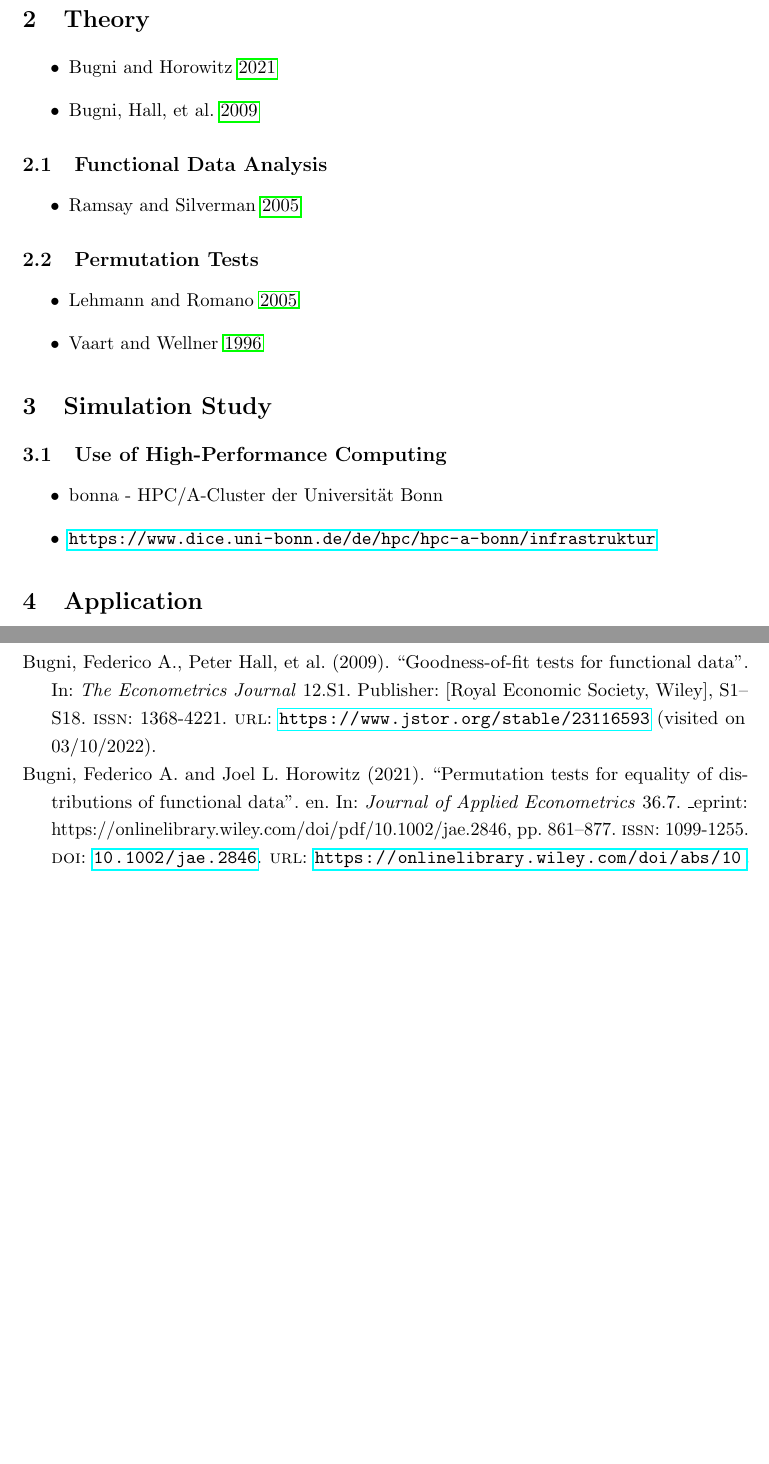
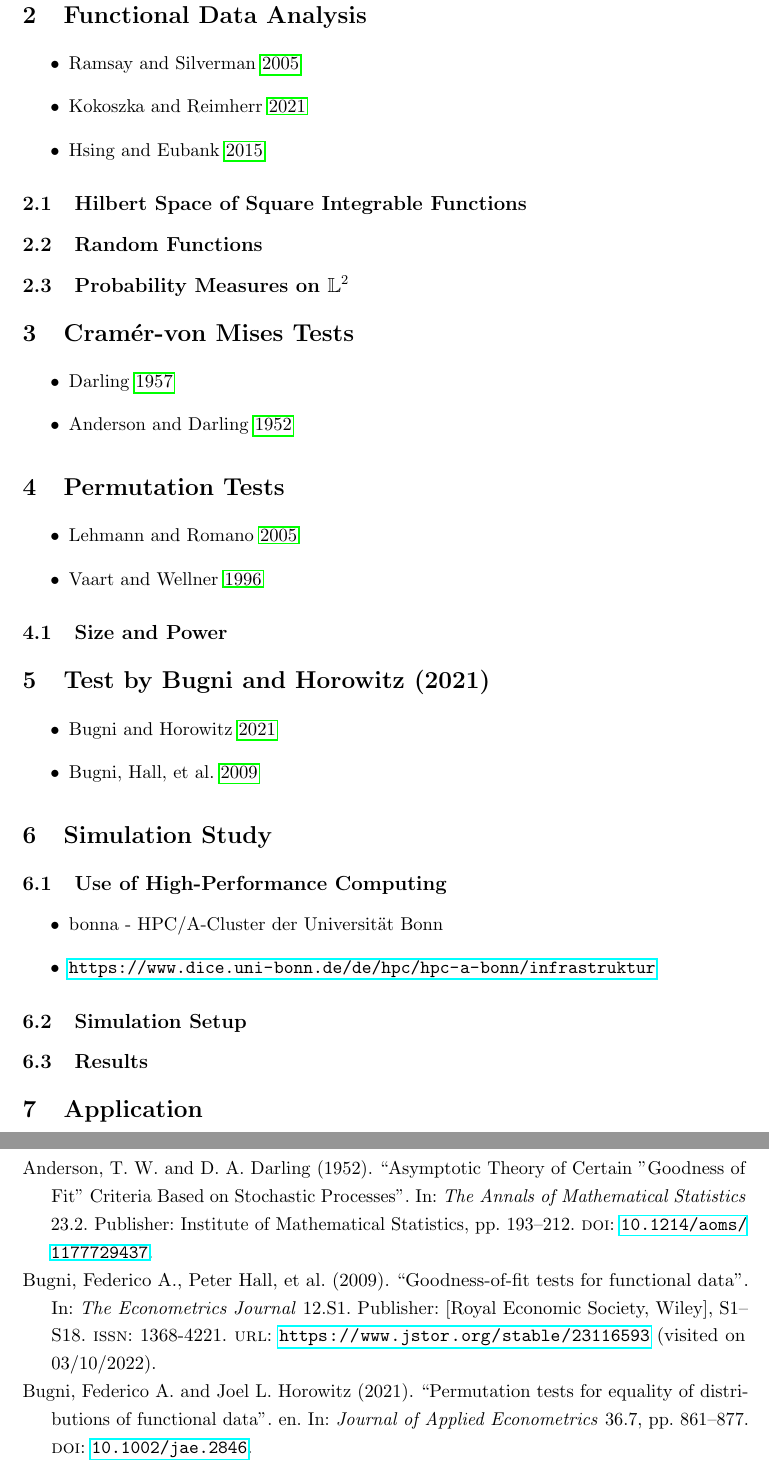
Before and after one commit to JakobJuergens/Masters_Thesis, a LaTeX thesis (LaTeX/master_thesis.tex, which reads LaTeX/thesis_bibliography.bib): two parts of pages 3 and 4 of 5, joined at a grey line, cut at the place of the change, the shorter picture padded with empty space. Compiled offline with pdfLaTeX.

Commit message:
More Structure

```diff
--- a/LaTeX/master_thesis.tex
+++ b/LaTeX/master_thesis.tex
@@ -61,22 +61,38 @@ style=authoryear-comp,
 
 	\section{Introduction}
 
-	\section{Theory}
+	\section{Functional Data Analysis}
+		\begin{itemize}
+			\item \cite{ramsay_functional_2005}
+			\item \cite{kokoszka_introduction_2021}
+			\item \cite{hsing_theoretical_2015}
+		\end{itemize}
+
+		\subsection{Hilbert Space of Square Integrable Functions}
+
+		\subsection{Random Functions}
+
+		\subsection{Probability Measures on $\mathbb{L}^2$}
+
+	\section{Cram\'{e}r-von Mises Tests}
+		\begin{itemize}
+			\item \cite{darling_kolmogorov-smirnov_1957}
+			\item \cite{anderson_asymptotic_1952}
+		\end{itemize}
+
+	\section{Permutation Tests}
+		\begin{itemize}
+			\item \cite{lehmann_testing_2005}
+			\item \cite{van_der_vaart_weak_1996}
+		\end{itemize}
+
+		\subsection{Size and Power}
+
+	\section{Test by Bugni and Horowitz (2021)}
 		\begin{itemize}
 			\item \cite{bugni_permutation_2021}
 			\item \cite{bugni_goodness--fit_2009}
 		\end{itemize}
-
-		\subsection{Functional Data Analysis}
-			\begin{itemize}
-				\item \cite{ramsay_functional_2005}
-			\end{itemize}
-
-		\subsection{Permutation Tests}
-			\begin{itemize}
-				\item \cite{lehmann_testing_2005}
-				\item \cite{van_der_vaart_weak_1996}
-			\end{itemize}
 
 	\section{Simulation Study}
 
@@ -85,6 +101,10 @@ style=authoryear-comp,
 				\item bonna - HPC/A-Cluster der Universität Bonn
 				\item \url{https://www.dice.uni-bonn.de/de/hpc/hpc-a-bonn/infrastruktur}
 			\end{itemize}
+
+		\subsection{Simulation Setup}
+
+		\subsection{Results}
 
 	\section{Application}
 
--- a/LaTeX/thesis_bibliography.bib
+++ b/LaTeX/thesis_bibliography.bib
@@ -35,2 +31 @@
-	url = {https://onlinelibrary.wiley.com/doi/abs/10.1002/jae.2846},
 	doi = {10.1002/jae.2846},
@@ -41,5 +34,4 @@
 	journal = {Journal of Applied Econometrics},
 	author = {Bugni, Federico A. and Horowitz, Joel L.},
 	year = {2021},
-	note = {\_eprint: https://onlinelibrary.wiley.com/doi/pdf/10.1002/jae.2846},
 	pages = {861--877},
@@ -75,0 +67,8 @@
+	title = {Asymptotic {Theory} of {Certain} "{Goodness} of {Fit}" {Criteria} {Based} on {Stochastic} {Processes}},
+	volume = {23},
+	doi = {10.1214/aoms/1177729437},
+	number = {2},
+	journal = {The Annals of Mathematical Statistics},
+	author = {Anderson, T. W. and Darling, D. A.},
+	year = {1952},
+	note = {Publisher: Institute of Mathematical Statistics},
@@ -75,0 +81,6 @@
+	doi = {10.1214/aoms/1177706788},
+	number = {4},
+	journal = {The Annals of Mathematical Statistics},
+	author = {Darling, D. A.},
+	month = dec,
+	year = {1957},
@@ -75,0 +97 @@
+	year = {2015},
```
Also changed, not shown: LaTeX/master_thesis.bbl, LaTeX/master_thesis.pdf, LaTeX/thesis_bibliography.bib (44 more changed lines), 7 other files.
